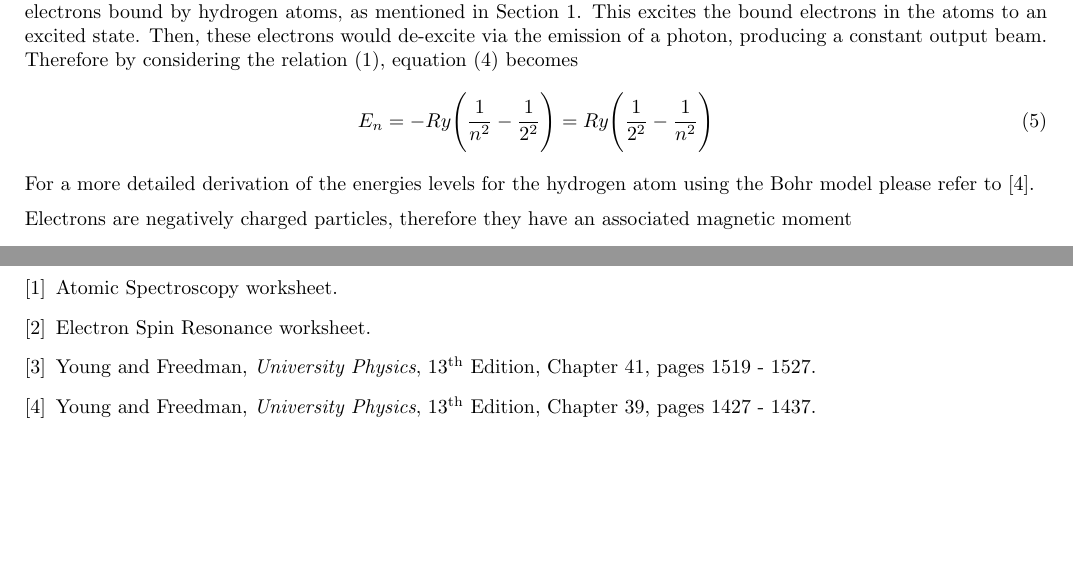
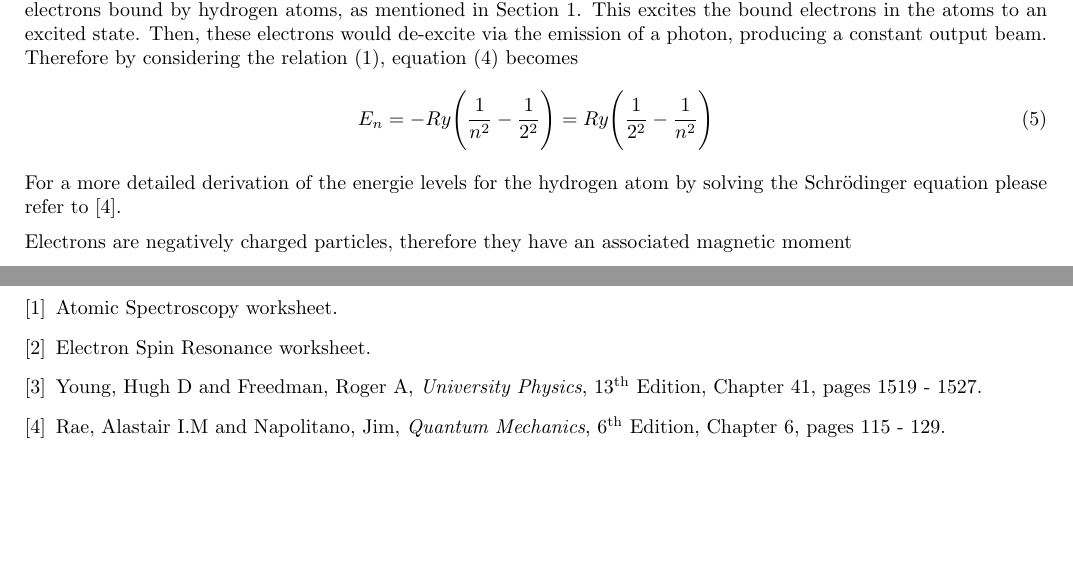
Before and after one commit to drummerevans/Uni_Work, a LaTeX document (PHY2026/Experiment_2/Final_Report/At01_Final.tex): two parts of pages 2 and 13 of 13 before the commit and two parts of pages 2 and 14 of 14 after it, joined at a grey line, cut so that both start at the same text. Compiled offline with pdfLaTeX.

Commit message:
Experiment 2 Final

```diff
--- a/PHY2026/Experiment_2/Final_Report/At01_Final.tex
+++ b/PHY2026/Experiment_2/Final_Report/At01_Final.tex
@@ -140,7 +140,7 @@ E_n = -Ry\Bigg(\frac{1}{n^2} - \frac{1}{2^2}\Bigg) = Ry\Bigg(\frac{1}{2^2} - \fr
 
 \vspace{2mm}
 \noindent
-For a more detailed derivation of the energies levels for the hydrogen atom using the Bohr model please refer to \cite{Book02}.
+For a more detailed derivation of the energie levels for the hydrogen atom by solving the Schr\"{o}dinger equation please refer to \cite{Book02}.
 
 \vspace{2mm}
 \noindent
@@ -533,8 +533,8 @@ Overall, the experiments gave some fairly good values for the Rydberg constant,
 \begin{thebibliography}{9}
 \bibitem{Paper01} Atomic Spectroscopy worksheet.
 \bibitem{Paper02} Electron Spin Resonance worksheet.
-\bibitem{Book01} Young and Freedman, \textit{University Physics}, 13\textsuperscript{th} Edition, Chapter 41, pages 1519 - 1527.
-\bibitem{Book02} Young and Freedman, \textit{University Physics}, 13\textsuperscript{th} Edition, Chapter 39, pages 1427 - 1437.
+\bibitem{Book01} Young, Hugh D and Freedman, Roger A, \textit{University Physics}, 13\textsuperscript{th} Edition, Chapter 41, pages 1519 - 1527.
+\bibitem{Book02} Rae, Alastair I.M and Napolitano, Jim, \textit{Quantum Mechanics}, 6\textsuperscript{th} Edition, Chapter 6, pages 115 - 129.
 %\bibitem{Book02} Young and Freedman, \textit{University Physics}, 13\textsuperscript{th} Edition, pages 1211--1212.
 %\bibitem{Web01} \url{http://simbad.u-strasbg.fr/simbad/}
 %\bibitem{Web02} \url{http://ecommons.luc.edu/cgi/viewcontent.cgi?article=1667&context=luc_theses} See page 22 for refractive index values.
```
Also changed, not shown: PHY2026/Experiment_2/Final_Report/At01_Final.pdf, PHY2026/Experiment_2/Final_Report/At01_Final.tex (2 more changed lines), 3 other files.
